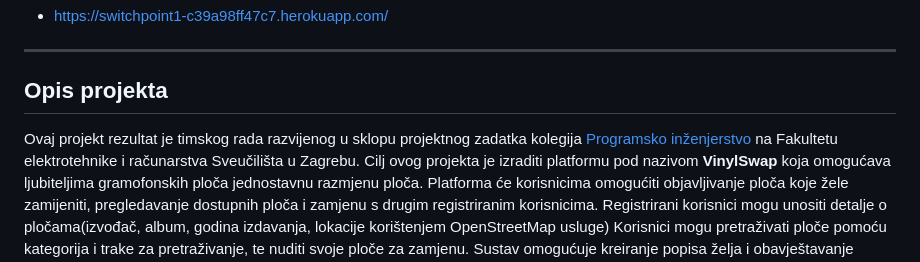
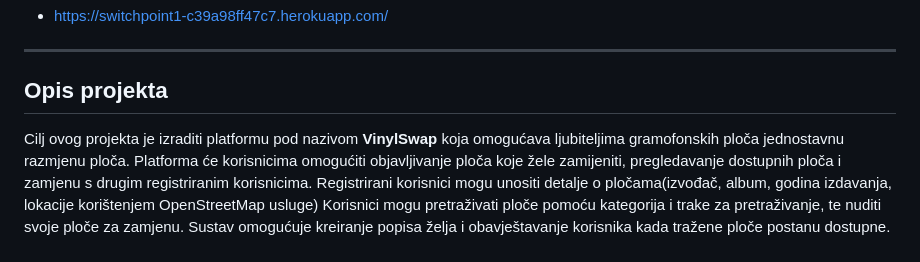
Before and after one commit to hplancic/SwitchPoint, a Markdown page: README.md, the part around the change. Rendered like a GitHub page.

Commit message:
Revert "promjena u README.md: dodana poveznica na stranicu predmeta"
This reverts commit 3619ee1a53a846ad8cc9ae9570f854e8bd60f775.

```diff
--- a/README.md
+++ b/README.md
@@ -5,7 +5,6 @@
 ***
 ## Opis projekta
 
-Ovaj projekt rezultat je timskog rada razvijenog u sklopu projektnog zadatka kolegija [Programsko inženjerstvo](https://www.fer.unizg.hr/predmet/proinz) na Fakultetu elektrotehnike i računarstva Sveučilišta u Zagrebu.
 Cilj ovog projekta je izraditi platformu pod nazivom **VinylSwap** koja omogućava ljubiteljima gramofonskih ploča jednostavnu razmjenu ploča.
 Platforma će korisnicima omogućiti objavljivanje ploča koje žele zamijeniti, pregledavanje dostupnih ploča i zamjenu s drugim registriranim korisnicima.
 Registrirani korisnici mogu unositi detalje o pločama(izvođač, album, godina izdavanja, lokacije korištenjem OpenStreetMap usluge)
```
